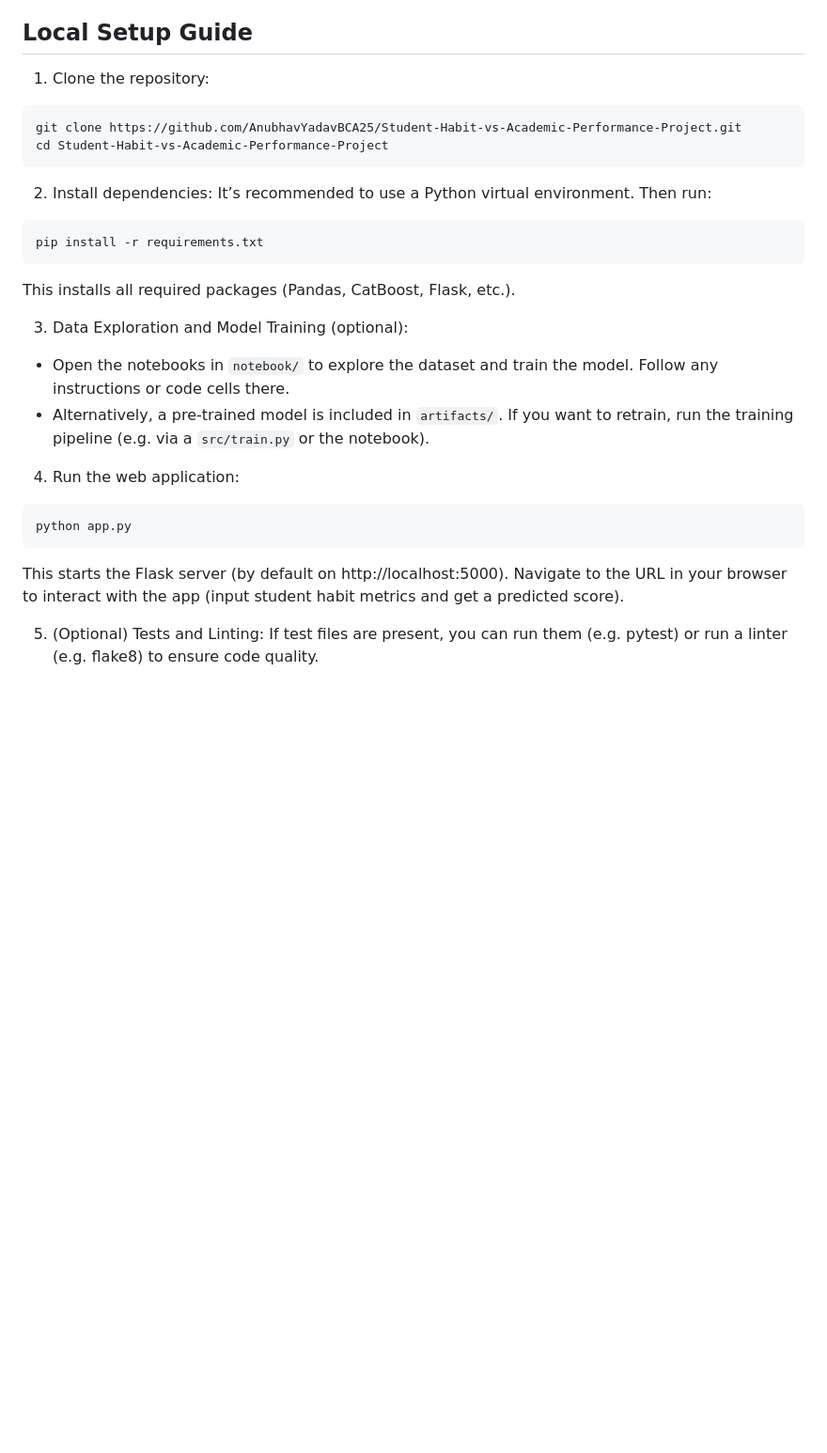
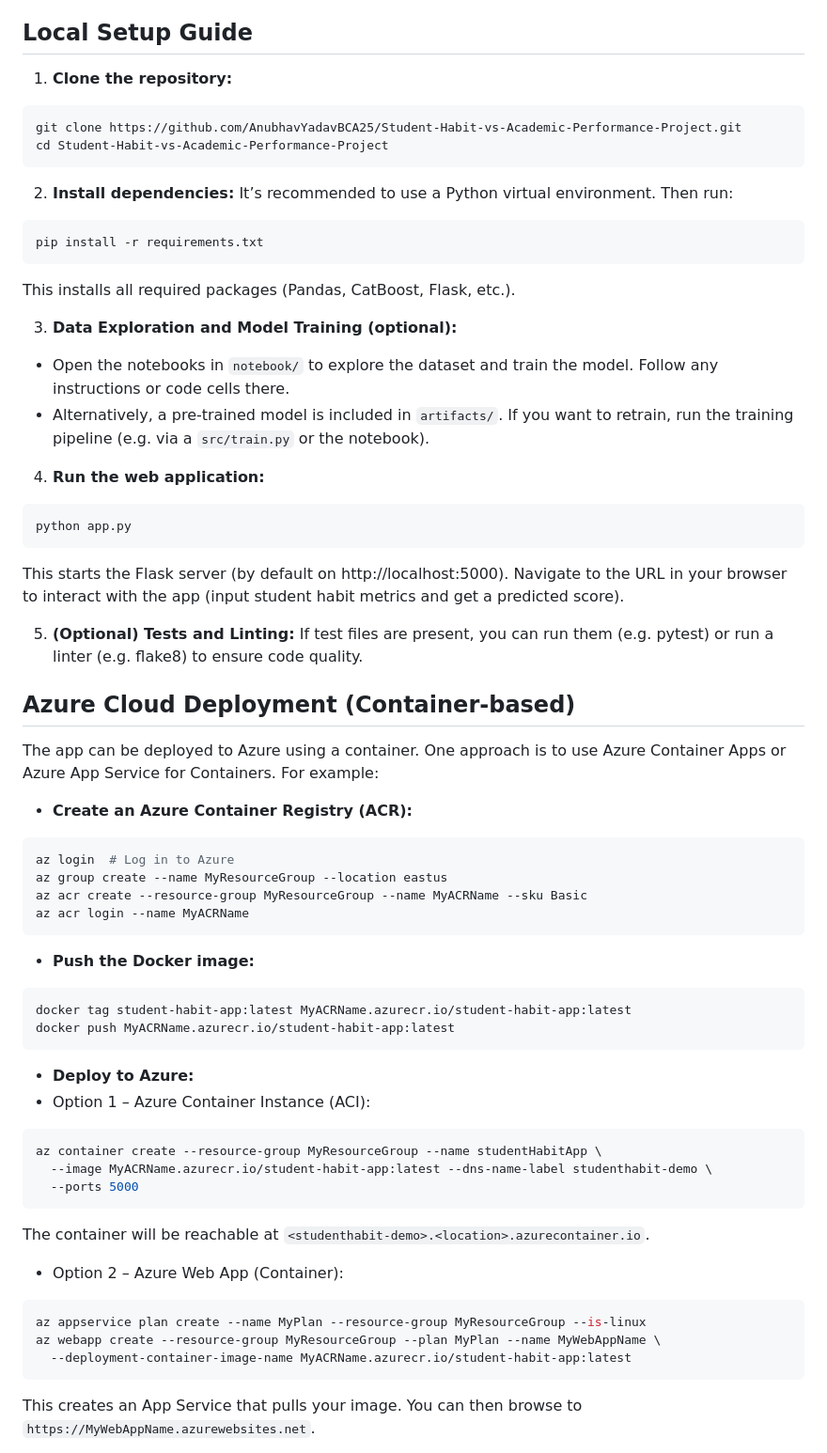
Before and after one commit to AnubhavYadavBCA25/Student-Habit-Performance-Project, a Markdown page: README.md, the part around the change printed below. Shown: that part at 94% size. Drawn GitHub-style; blank space fills up the shorter version.

````diff
--- a/README.md
+++ b/README.md
@@ -53,28 +53,63 @@ The project uses a synthetic dataset (1000 students) named student_habits_perfor
 Each folder/file has a specific role: for example, ```notebook/``` contains analysis notebooks, ```src/``` contains code (feature engineering, pipeline classes), and ```app.py``` sets up web routes (e.g. a form to input student habits and display the predicted score).
 
 ## Local Setup Guide
-1. Clone the repository:
+1. **Clone the repository:**
 ```bash
 git clone https://github.com/AnubhavYadavBCA25/Student-Habit-vs-Academic-Performance-Project.git
 cd Student-Habit-vs-Academic-Performance-Project
 ```
 
-2. Install dependencies:
+2. **Install dependencies:**
 It’s recommended to use a Python virtual environment. Then run:
 ```bash
 pip install -r requirements.txt
 ```
 This installs all required packages (Pandas, CatBoost, Flask, etc.).
 
-3. Data Exploration and Model Training (optional):
+3. **Data Exploration and Model Training (optional):**
 - Open the notebooks in ```notebook/``` to explore the dataset and train the model. Follow any instructions or code cells there.
 - Alternatively, a pre-trained model is included in ```artifacts/```. If you want to retrain, run the training pipeline (e.g. via a ```src/train.py``` or the notebook).
 
-4. Run the web application:
+4. **Run the web application:**
 ```bash
 python app.py
 ```
 This starts the Flask server (by default on http://localhost:5000). Navigate to the URL in your browser to interact with the app (input student habit metrics and get a predicted score).
 
-5. (Optional) Tests and Linting:
+5. **(Optional) Tests and Linting:**
 If test files are present, you can run them (e.g. pytest) or run a linter (e.g. flake8) to ensure code quality.
+
+## Azure Cloud Deployment (Container-based)
+The app can be deployed to Azure using a container. One approach is to use Azure Container Apps or Azure App Service for Containers. For example:
+
+- **Create an Azure Container Registry (ACR):**
+```bash
+az login  # Log in to Azure
+az group create --name MyResourceGroup --location eastus
+az acr create --resource-group MyResourceGroup --name MyACRName --sku Basic
+az acr login --name MyACRName
+```
+
+- **Push the Docker image:**
+```bash
+docker tag student-habit-app:latest MyACRName.azurecr.io/student-habit-app:latest
+docker push MyACRName.azurecr.io/student-habit-app:latest
+```
+
+- **Deploy to Azure:**
+- Option 1 – Azure Container Instance (ACI):
+```bash
+az container create --resource-group MyResourceGroup --name studentHabitApp \
+  --image MyACRName.azurecr.io/student-habit-app:latest --dns-name-label studenthabit-demo \
+  --ports 5000
+```
+The container will be reachable at ```<studenthabit-demo>.<location>.azurecontainer.io```.
+
+- Option 2 – Azure Web App (Container):
+```bash
+az appservice plan create --name MyPlan --resource-group MyResourceGroup --is-linux
+az webapp create --resource-group MyResourceGroup --plan MyPlan --name MyWebAppName \
+  --deployment-container-image-name MyACRName.azurecr.io/student-habit-app:latest
+```
+This creates an App Service that pulls your image. You can then browse to ```https://MyWebAppName.azurewebsites.net```.
+
````
Also changed, not shown: other parts of README.md (+18 -0 lines).
